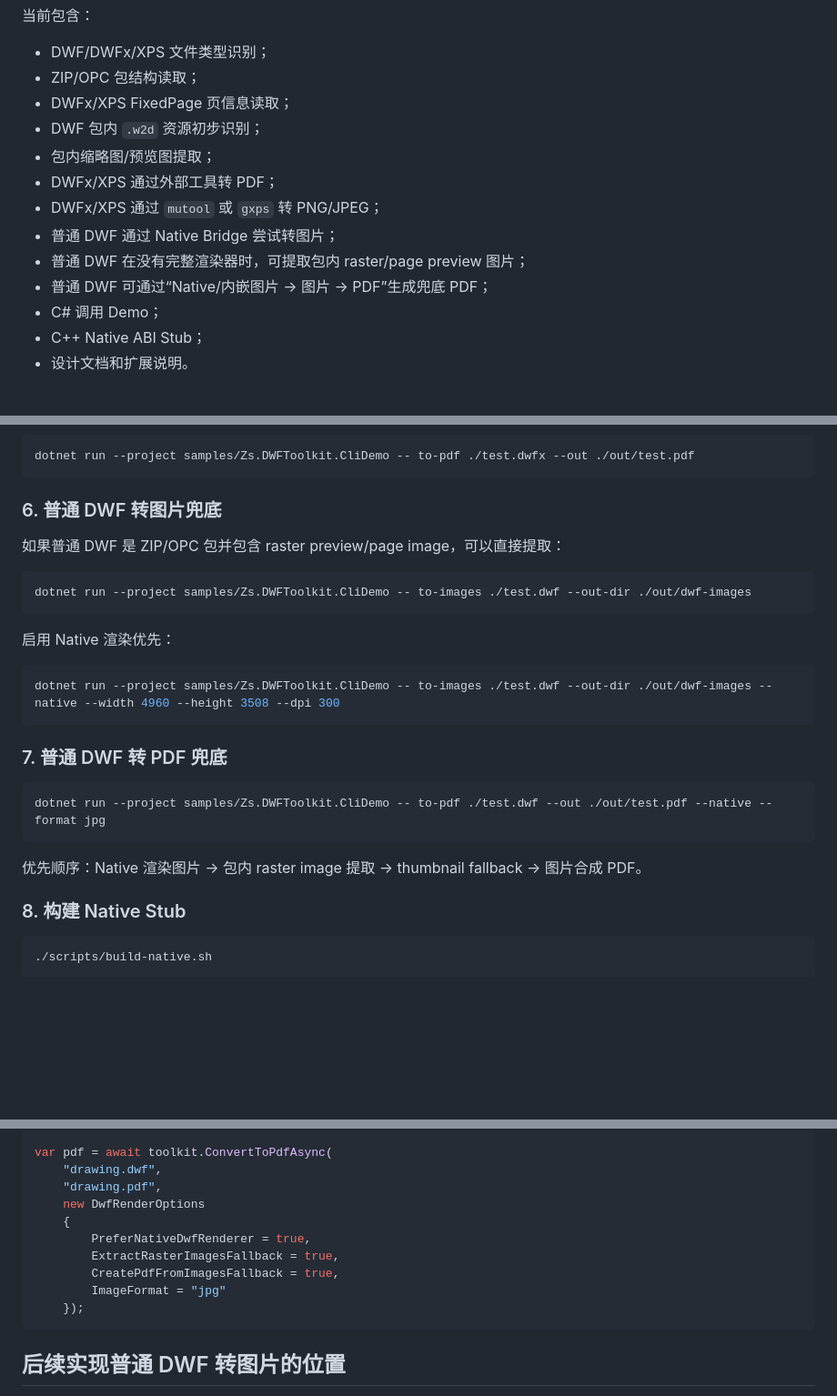
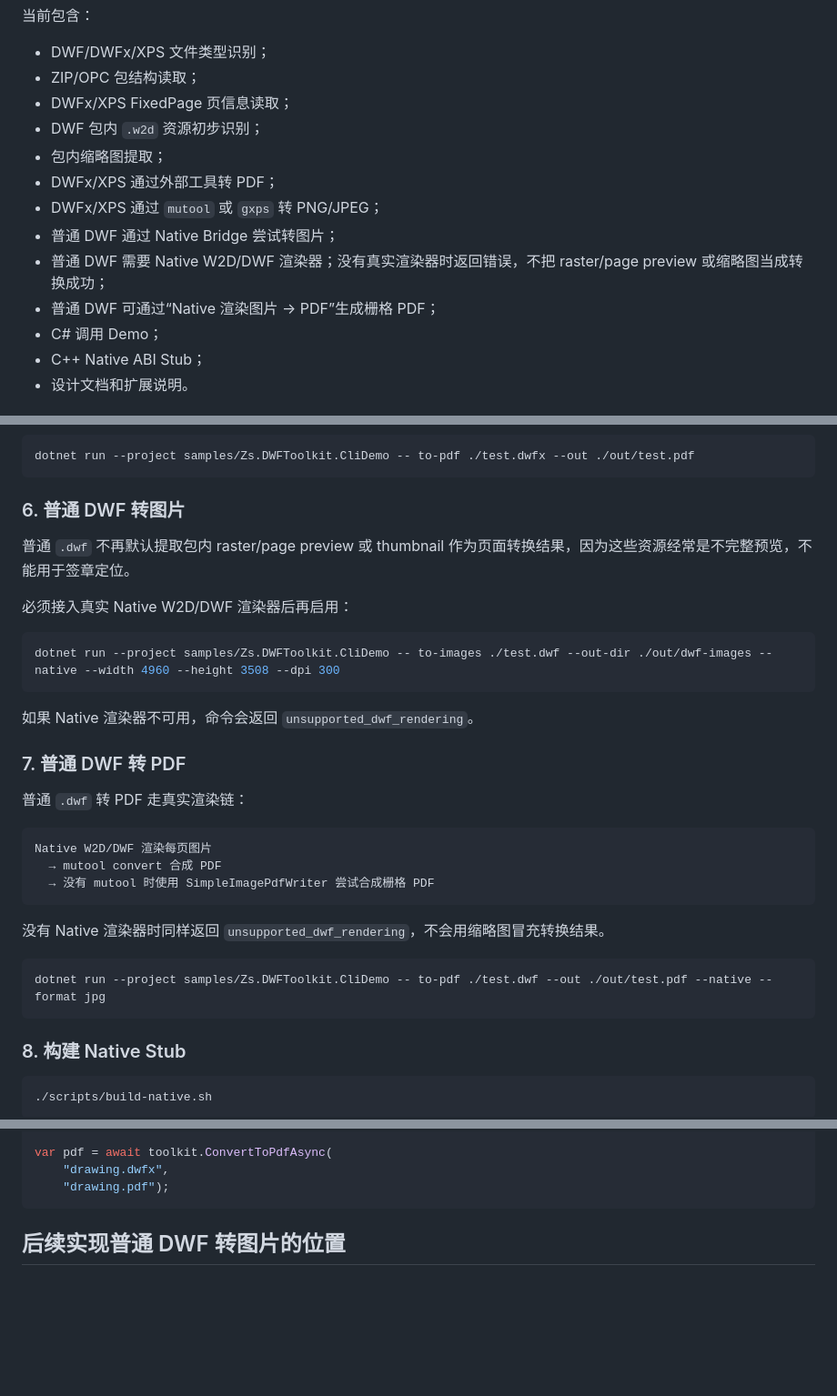
Before and after one commit to liub-a/Zs.DWFToolkit, a Markdown page: README.md, 3 parts joined by grey strips. Shown at 91% size. GitHub-like rendering; blank space fills up the shorter version.

Commit message:
docs: update README for strict DWF conversion behavior

````diff
--- a/README.md
+++ b/README.md
@@ -8,12 +8,12 @@
 - ZIP/OPC 包结构读取；
 - DWFx/XPS FixedPage 页信息读取；
 - DWF 包内 `.w2d` 资源初步识别；
-- 包内缩略图/预览图提取；
+- 包内缩略图提取；
 - DWFx/XPS 通过外部工具转 PDF；
 - DWFx/XPS 通过 `mutool` 或 `gxps` 转 PNG/JPEG；
 - 普通 DWF 通过 Native Bridge 尝试转图片；
-- 普通 DWF 在没有完整渲染器时，可提取包内 raster/page preview 图片；
-- 普通 DWF 可通过“Native/内嵌图片 → 图片 → PDF”生成兜底 PDF；
+- 普通 DWF 需要 Native W2D/DWF 渲染器；没有真实渲染器时返回错误，不把 raster/page preview 或缩略图当成转换成功；
+- 普通 DWF 可通过“Native 渲染图片 → PDF”生成栅格 PDF；
 - C# 调用 Demo；
 - C++ Native ABI Stub；
 - 设计文档和扩展说明。
@@ -87,27 +87,33 @@ dotnet run --project samples/Zs.DWFToolkit.CliDemo -- to-images ./test.dwfx --ou
 dotnet run --project samples/Zs.DWFToolkit.CliDemo -- to-pdf ./test.dwfx --out ./out/test.pdf
 ```
 
-### 6. 普通 DWF 转图片兜底
+### 6. 普通 DWF 转图片
 
-如果普通 DWF 是 ZIP/OPC 包并包含 raster preview/page image，可以直接提取：
+普通 `.dwf` 不再默认提取包内 raster/page preview 或 thumbnail 作为页面转换结果，因为这些资源经常是不完整预览，不能用于签章定位。
 
-```bash
-dotnet run --project samples/Zs.DWFToolkit.CliDemo -- to-images ./test.dwf --out-dir ./out/dwf-images
-```
-
-启用 Native 渲染优先：
+必须接入真实 Native W2D/DWF 渲染器后再启用：
 
 ```bash
 dotnet run --project samples/Zs.DWFToolkit.CliDemo -- to-images ./test.dwf --out-dir ./out/dwf-images --native --width 4960 --height 3508 --dpi 300
 ```
 
-### 7. 普通 DWF 转 PDF 兜底
+如果 Native 渲染器不可用，命令会返回 `unsupported_dwf_rendering`。
+
+### 7. 普通 DWF 转 PDF
+
+普通 `.dwf` 转 PDF 走真实渲染链：
+
+```text
+Native W2D/DWF 渲染每页图片
+  → mutool convert 合成 PDF
+  → 没有 mutool 时使用 SimpleImagePdfWriter 尝试合成栅格 PDF
+```
+
+没有 Native 渲染器时同样返回 `unsupported_dwf_rendering`，不会用缩略图冒充转换结果。
 
 ```bash
 dotnet run --project samples/Zs.DWFToolkit.CliDemo -- to-pdf ./test.dwf --out ./out/test.pdf --native --format jpg
 ```
-
-优先顺序：Native 渲染图片 → 包内 raster image 提取 → thumbnail fallback → 图片合成 PDF。
 
 ### 8. 构建 Native Stub
 
@@ -147,15 +153,8 @@ var images = await toolkit.ConvertToImagesAsync(
     });
 
 var pdf = await toolkit.ConvertToPdfAsync(
-    "drawing.dwf",
-    "drawing.pdf",
-    new DwfRenderOptions
-    {
-        PreferNativeDwfRenderer = true,
-        ExtractRasterImagesFallback = true,
-        CreatePdfFromImagesFallback = true,
-        ImageFormat = "jpg"
-    });
+    "drawing.dwfx",
+    "drawing.pdf");
 ```
 
 ## 后续实现普通 DWF 转图片的位置
````
Also changed, not shown: other parts of README.md (+4 -3 lines).
